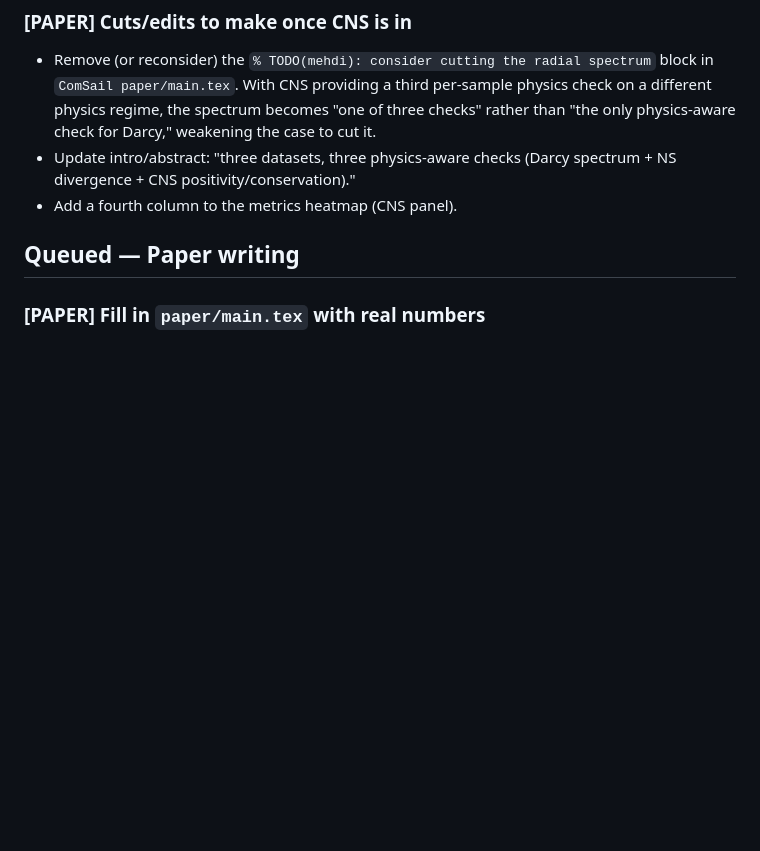
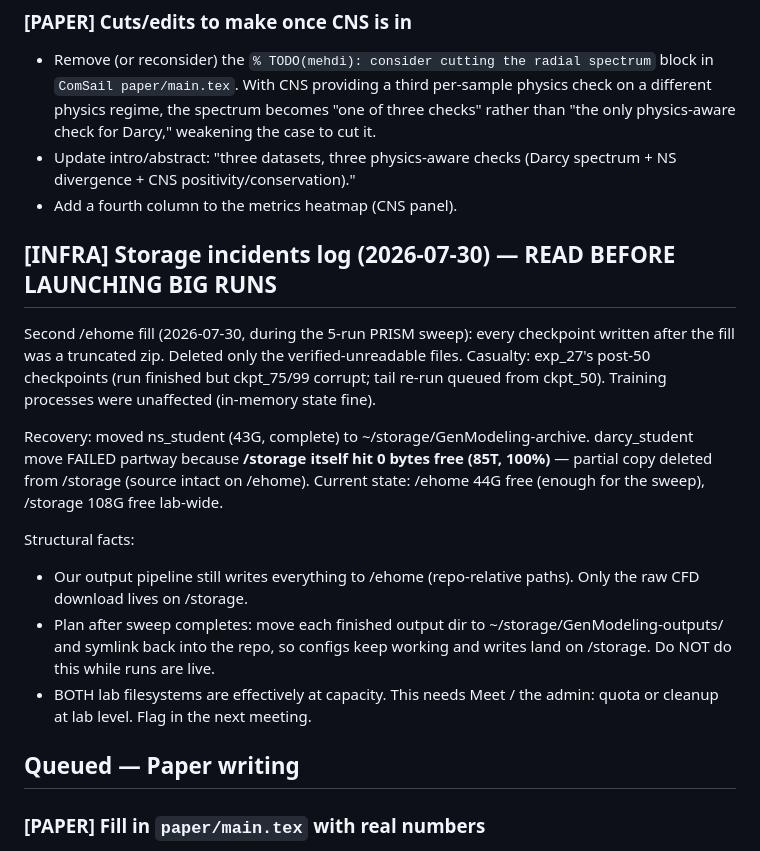
Before and after one commit to MehdiMHeydari/GenModeling, a Markdown page: tickets/ACTIVE.md, the part around the change. GitHub-like rendering; blank space fills up the shorter version.

Commit message:
Ticket: log 2026-07-30 storage incidents (/ehome refill + /storage exhaustion)

```diff
--- a/tickets/ACTIVE.md
+++ b/tickets/ACTIVE.md
@@ -288,6 +288,30 @@ First launch used per-channel MIN-MAX; diagnostics after ~9h of training
   (Darcy spectrum + NS divergence + CNS positivity/conservation)."
 - Add a fourth column to the metrics heatmap (CNS panel).
 
+## [INFRA] Storage incidents log (2026-07-30) — READ BEFORE LAUNCHING BIG RUNS
+
+Second /ehome fill (2026-07-30, during the 5-run PRISM sweep): every
+checkpoint written after the fill was a truncated zip. Deleted only the
+verified-unreadable files. Casualty: exp_27's post-50 checkpoints (run
+finished but ckpt_75/99 corrupt; tail re-run queued from ckpt_50).
+Training processes were unaffected (in-memory state fine).
+
+Recovery: moved ns_student (43G, complete) to ~/storage/GenModeling-archive.
+darcy_student move FAILED partway because **/storage itself hit 0 bytes
+free (85T, 100%)** — partial copy deleted from /storage (source intact on
+/ehome). Current state: /ehome 44G free (enough for the sweep),
+/storage 108G free lab-wide.
+
+Structural facts:
+- Our output pipeline still writes everything to /ehome (repo-relative
+  paths). Only the raw CFD download lives on /storage.
+- Plan after sweep completes: move each finished output dir to
+  ~/storage/GenModeling-outputs/ and symlink back into the repo, so
+  configs keep working and writes land on /storage. Do NOT do this while
+  runs are live.
+- BOTH lab filesystems are effectively at capacity. This needs Meet /
+  the admin: quota or cleanup at lab level. Flag in the next meeting.
+
 ## Queued — Paper writing
 
 ### [PAPER] Fill in `paper/main.tex` with real numbers
```
